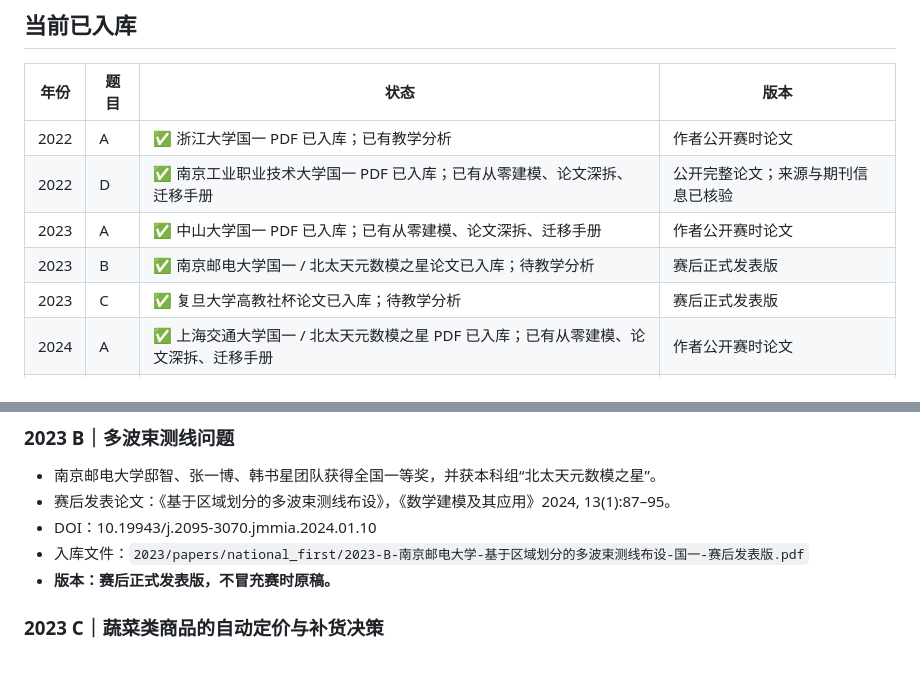
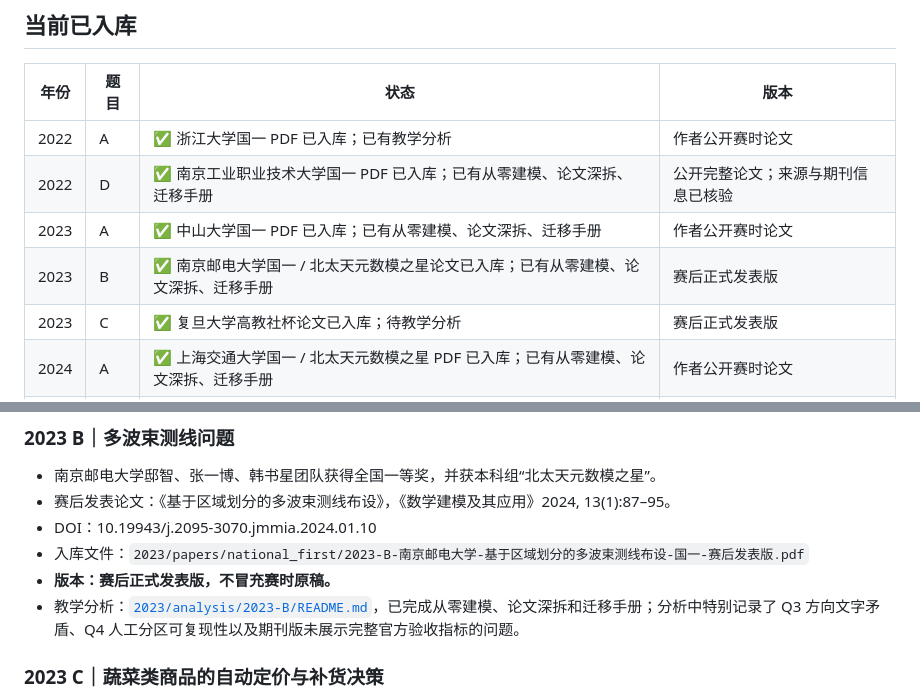
Before and after one commit to LiZufan001/MathModelingStudy, a Markdown page: problems/CUMCM/NATIONAL_FIRST_SEARCH_TRACKER.md, 2 parts joined by grey strips. GitHub-like rendering; blank space fills up the shorter version.

Commit message:
docs: mark 2023 B teaching analysis complete

```diff
--- a/problems/CUMCM/NATIONAL_FIRST_SEARCH_TRACKER.md
+++ b/problems/CUMCM/NATIONAL_FIRST_SEARCH_TRACKER.md
@@ -11,7 +11,7 @@
 | 2022 | A | ✅ 浙江大学国一 PDF 已入库；已有教学分析 | 作者公开赛时论文 |
 | 2022 | D | ✅ 南京工业职业技术大学国一 PDF 已入库；已有从零建模、论文深拆、迁移手册 | 公开完整论文；来源与期刊信息已核验 |
 | 2023 | A | ✅ 中山大学国一 PDF 已入库；已有从零建模、论文深拆、迁移手册 | 作者公开赛时论文 |
-| 2023 | B | ✅ 南京邮电大学国一 / 北太天元数模之星论文已入库；待教学分析 | 赛后正式发表版 |
+| 2023 | B | ✅ 南京邮电大学国一 / 北太天元数模之星论文已入库；已有从零建模、论文深拆、迁移手册 | 赛后正式发表版 |
 | 2023 | C | ✅ 复旦大学高教社杯论文已入库；待教学分析 | 赛后正式发表版 |
 | 2024 | A | ✅ 上海交通大学国一 / 北太天元数模之星 PDF 已入库；已有从零建模、论文深拆、迁移手册 | 作者公开赛时论文 |
 | 2024 | B | ✅ 华南理工大学国一、B题优秀论文已入库；待教学分析 | 赛后正式发表版 |
@@ -48,6 +48,7 @@
 - DOI：10.19943/j.2095-3070.jmmia.2024.01.10
 - 入库文件：`2023/papers/national_first/2023-B-南京邮电大学-基于区域划分的多波束测线布设-国一-赛后发表版.pdf`
 - **版本：赛后正式发表版，不冒充赛时原稿。**
+- 教学分析：[`2023/analysis/2023-B/README.md`](2023/analysis/2023-B/README.md)，已完成从零建模、论文深拆和迁移手册；分析中特别记录了 Q3 方向文字矛盾、Q4 人工分区可复现性以及期刊版未展示完整官方验收指标的问题。
 
 ### 2023 C｜蔬菜类商品的自动定价与补货决策
 
```
